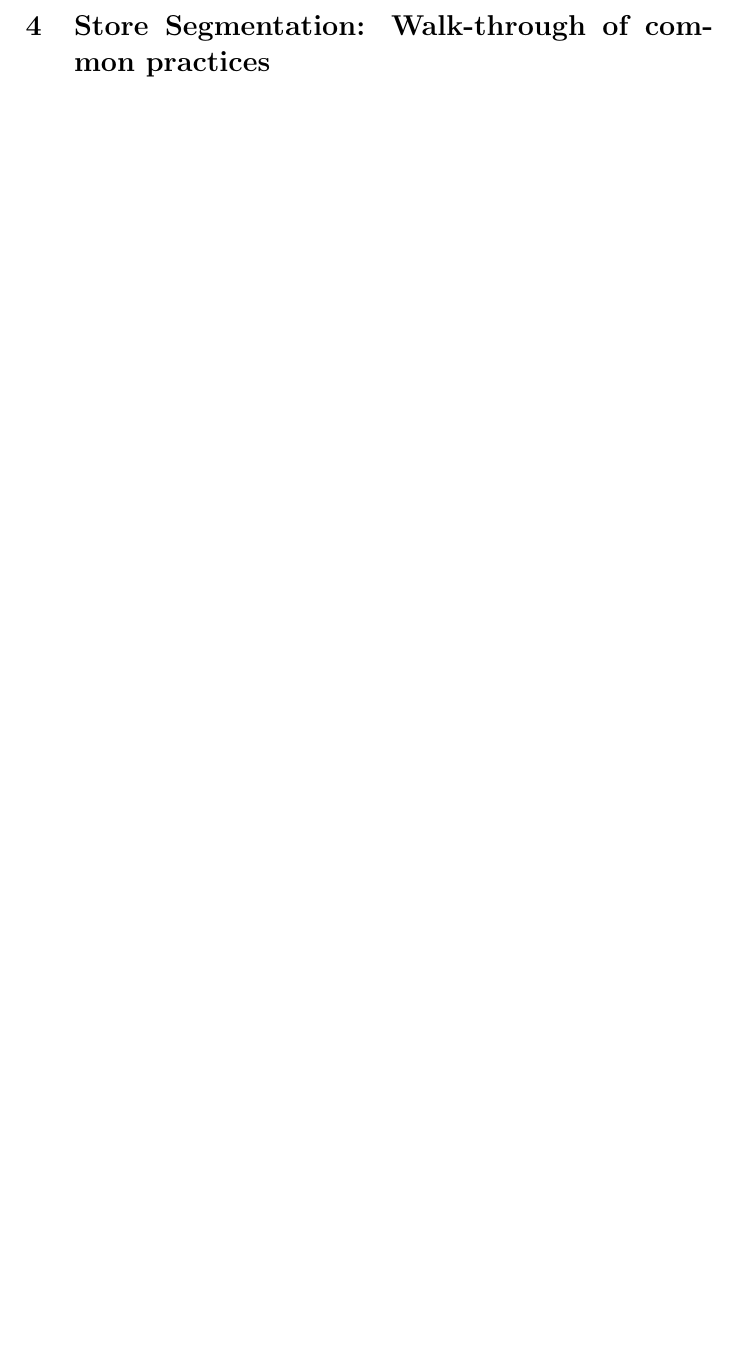
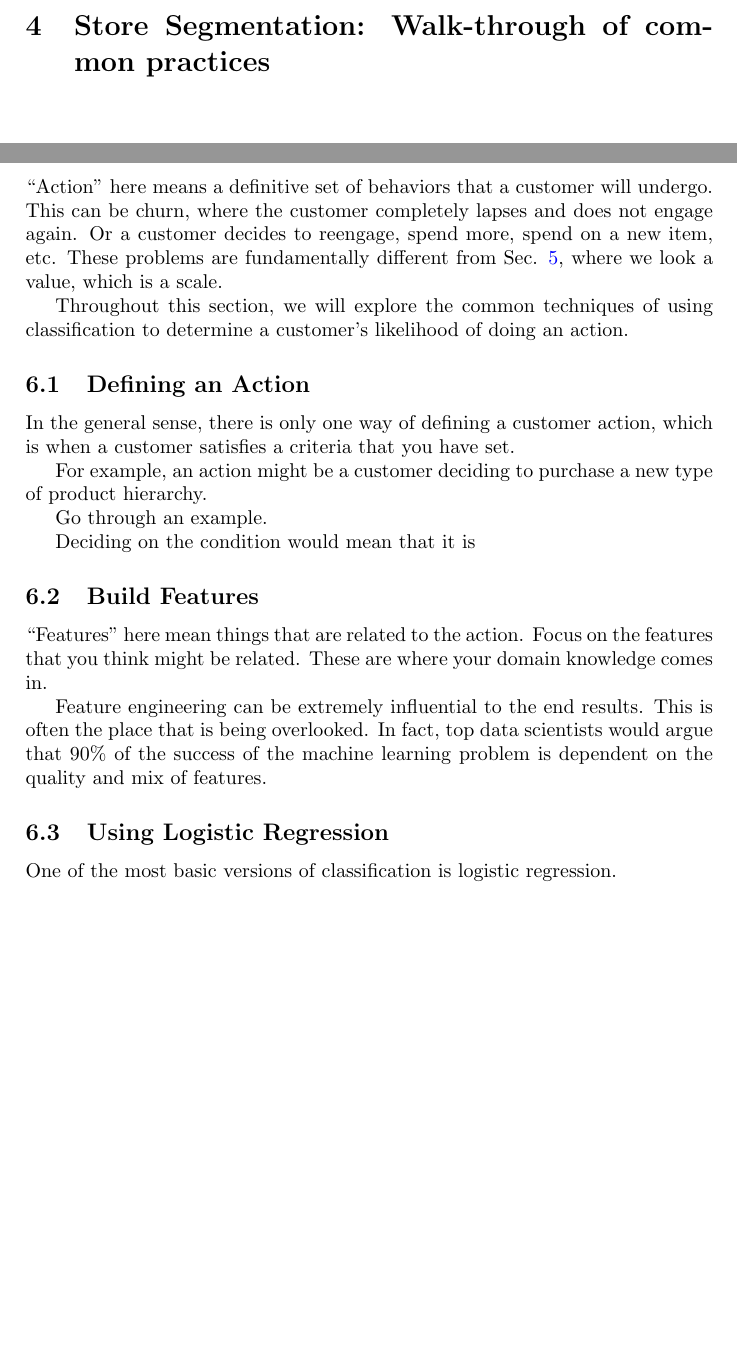
Before and after one commit to yuxichau/fundamentalDS, a LaTeX document (main.tex, which reads 05_cust_action.tex): part of page 6 of 12 before the commit and two parts of pages 6 and 8 of 12 after it, the two joined at a grey line, cut so that both start at the same text, the shorter picture padded with empty space. Compiled offline with pdfLaTeX.

Commit message:
skeleton for cust_action

```diff
--- a/05_cust_action.tex
+++ b/05_cust_action.tex
@@ -1,3 +1,29 @@
 \section{Prediction Customer Action}
 
+``Action'' here means a definitive set of behaviors that a customer will undergo.  This can be churn, where the customer completely lapses and does not engage again.  Or a customer decides to reengage, spend more, spend on a new item, etc.  These problems are fundamentally different from Sec. \ref{sec:05_cust_value}, where we look a value, which is a scale.
+
+Throughout this section, we will explore the common techniques of using classification to determine a customer's likelihood of doing an action.
+
+\subsection{Defining an Action}
+
+In the general sense, there is only one way of defining a customer action, which is when a customer satisfies a criteria that you have set.
+
+For example, an action might be a customer deciding to purchase a new type of product hierarchy.
+
+Go through an example.
+
+Deciding on the condition would mean that it is
+
+\subsection{Build Features}
+
+``Features'' here mean things that are related to the action.  Focus on the features that you think might be related.  These are where your domain knowledge comes in.
+
+Feature engineering can be extremely influential to the end results.  This is often the place that is being overlooked.  In fact, top data scientists would argue that 90\% of the success of the machine learning problem is dependent on the quality and mix of features.
+
+\subsection{Using Logistic Regression}
+
+One of the most basic versions of classification is logistic regression.
+
+
+
 \newpage
```
Also changed, not shown: 04_cust_value.tex (+1 -0 lines), main.tex (+10 -10 lines), 1 other file.
